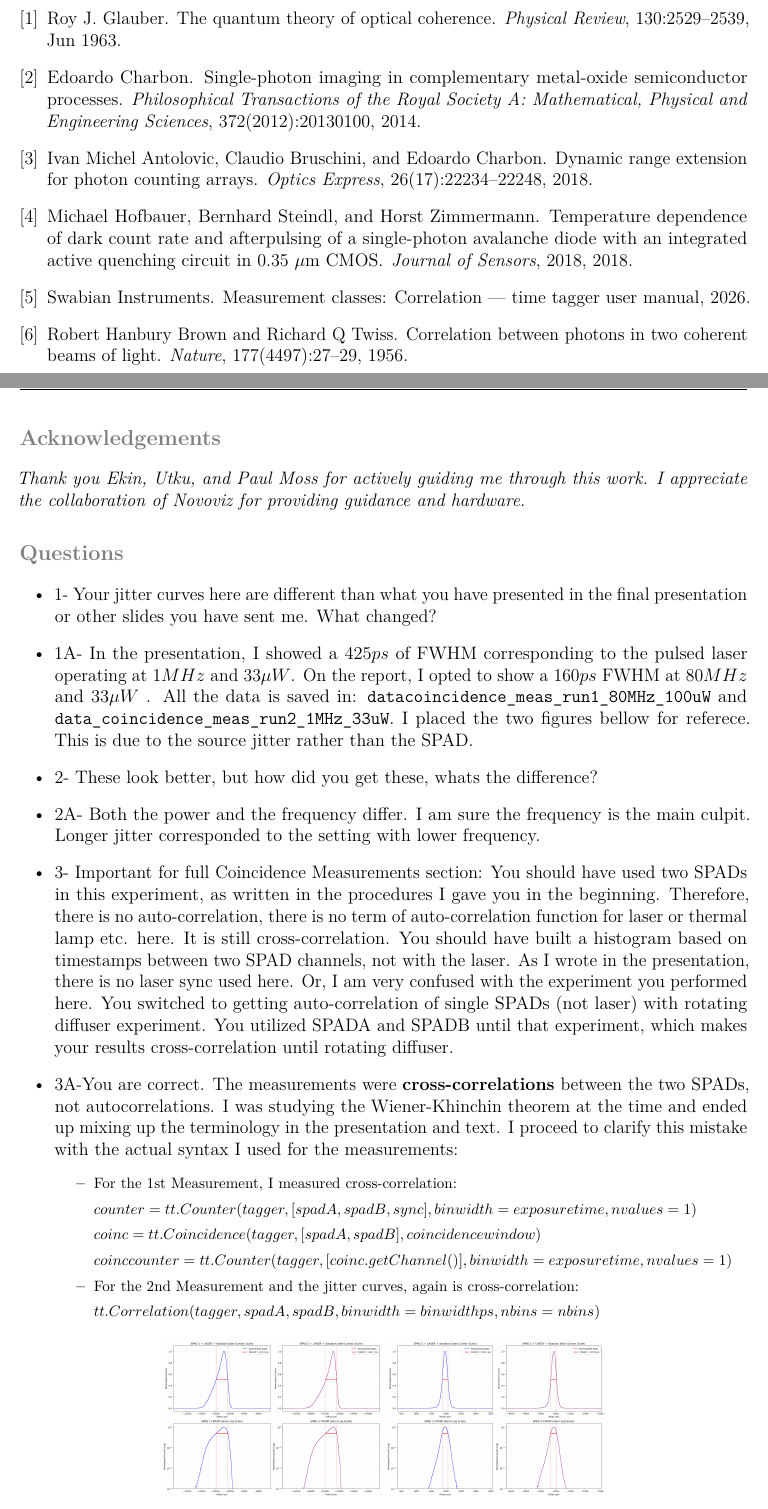
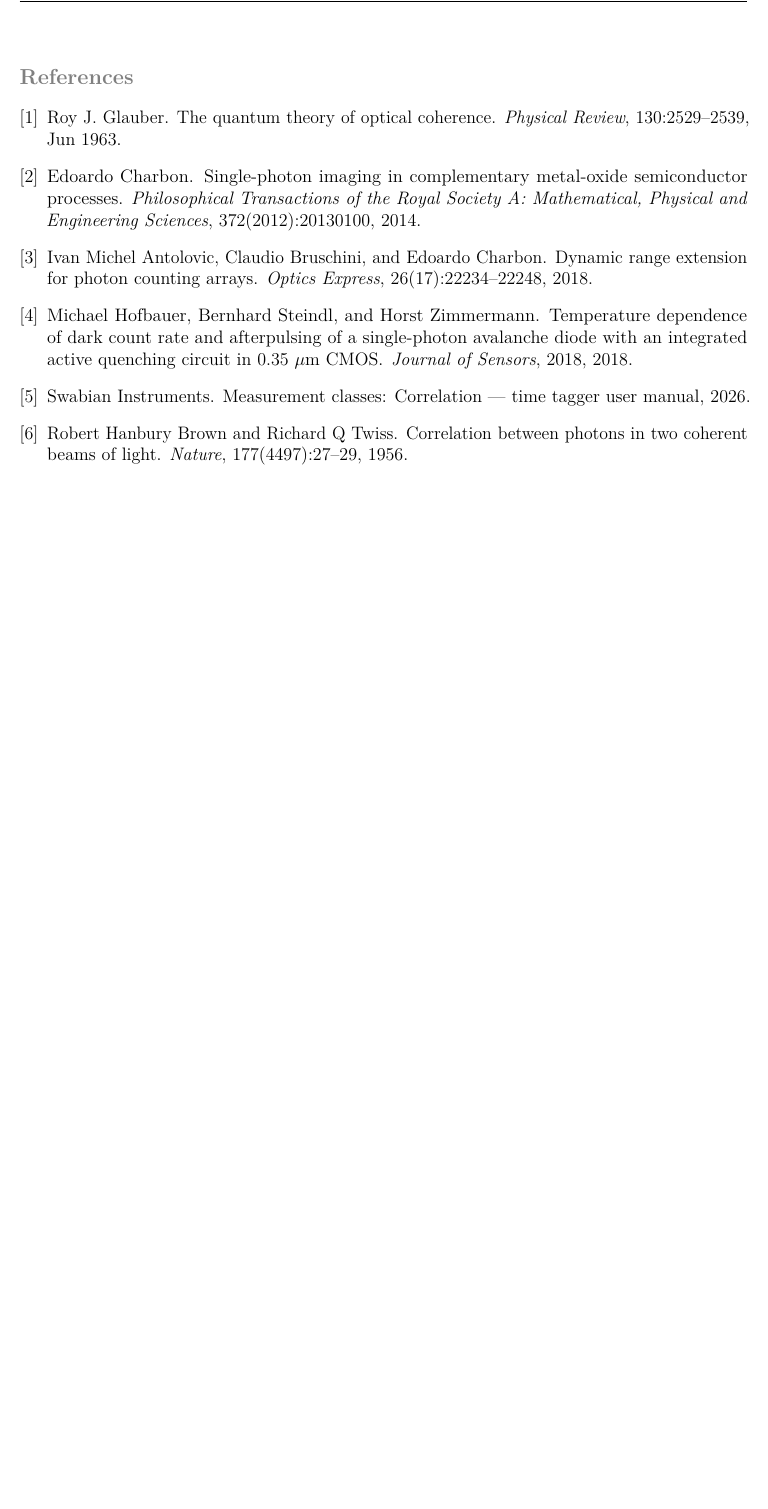
Before and after one commit to Barroso01/optics-spad-measurements, a LaTeX document (main.tex): two parts of pages 14 and 15 of 15 before the commit and part of page 14 of 14 after it, the two joined at a grey line, cut at the place of the change, the shorter picture padded with empty space. Compiled offline with pdfLaTeX.

Commit message:
References

```diff
--- a/main.tex
+++ b/main.tex
@@ -62,8 +62,4 @@ Finally, a rotating diffuser was implemented to generate dynamic speckle pattern
 \addcontentsline{toc}{section}{References}
 \twocolumn
 
-\onecolumn
-\newpage
-\input{Sections/questions-answers.tex}
-
 \end{document}
```
Also changed, not shown: 1 other file.
